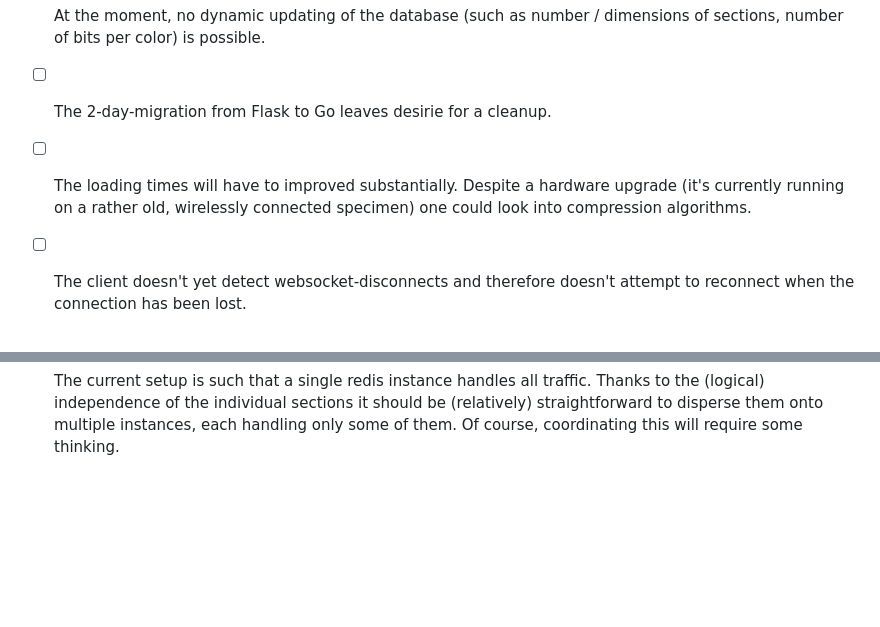
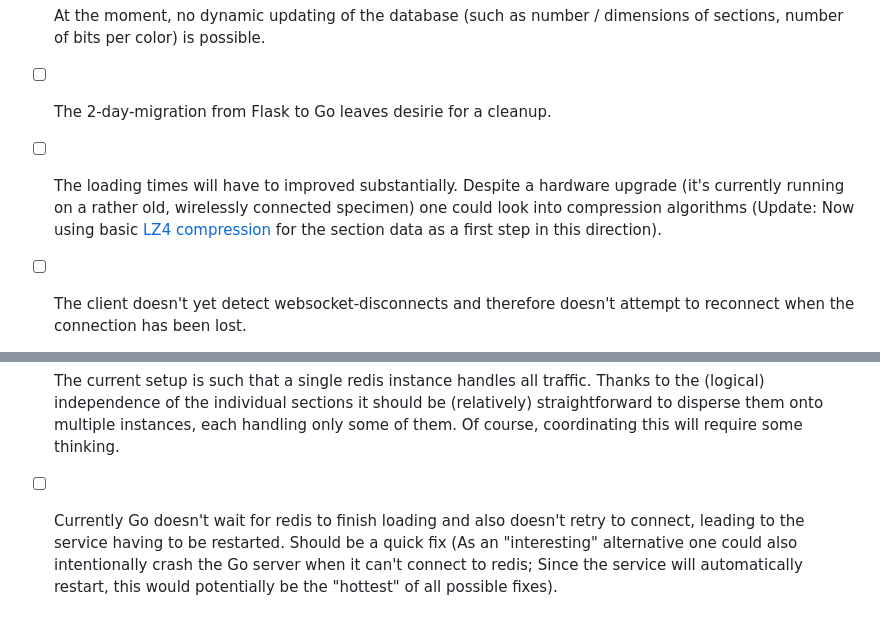
Before and after one commit to syn-ce/8.2-billion-pixels, a Markdown page: readme.md, 2 parts joined by grey strips. GitHub-like rendering; blank space fills up the shorter version.

Commit message:
update readme (mention lz4 compression, add todo)

```diff
--- a/readme.md
+++ b/readme.md
@@ -34,8 +34,9 @@ A client will then fetch the whole array of data for any section which comes int
 -   [ ] Currently there's no manual synchronization happening. Instead, both the server and the client rely on events arriving in the order in which they were dispatched. Since this is not guaranteed (especially considering the variety in latencies from clients to the server), adding timestamps to the events will be necessary.
 -   [ ] At the moment, no dynamic updating of the database (such as number / dimensions of sections, number of bits per color) is possible.
 -   [ ] The 2-day-migration from Flask to Go leaves desirie for a cleanup.
--   [ ] The loading times will have to improved substantially. Despite a hardware upgrade (it's currently running on a rather old, wirelessly connected specimen) one could look into compression algorithms.
+-   [ ] The loading times will have to improved substantially. Despite a hardware upgrade (it's currently running on a rather old, wirelessly connected specimen) one could look into compression algorithms (Update: Now using basic [LZ4 compression](https://github.com/lz4/lz4) for the section data as a first step in this direction).
 -   [ ] The client doesn't yet detect websocket-disconnects and therefore doesn't attempt to reconnect when the connection has been lost.
 -   [ ] There's no rate limiting of any kind. It would probably be advisable to implement it to some extent.
 -   [ ] In tandem with the previous point I thought about maybe implementing a programmer-friendly API to manipulate the canvas with code. This would open up a lot more possiblities and could be quite fun.
 -   [ ] The current setup is such that a single redis instance handles all traffic. Thanks to the (logical) independence of the individual sections it should be (relatively) straightforward to disperse them onto multiple instances, each handling only some of them. Of course, coordinating this will require some thinking.
+-   [ ] Currently Go doesn't wait for redis to finish loading and also doesn't retry to connect, leading to the service having to be restarted. Should be a quick fix (As an "interesting" alternative one could also intentionally crash the Go server when it can't connect to redis; Since the service will automatically restart, this would potentially be the "hottest" of all possible fixes).
```
